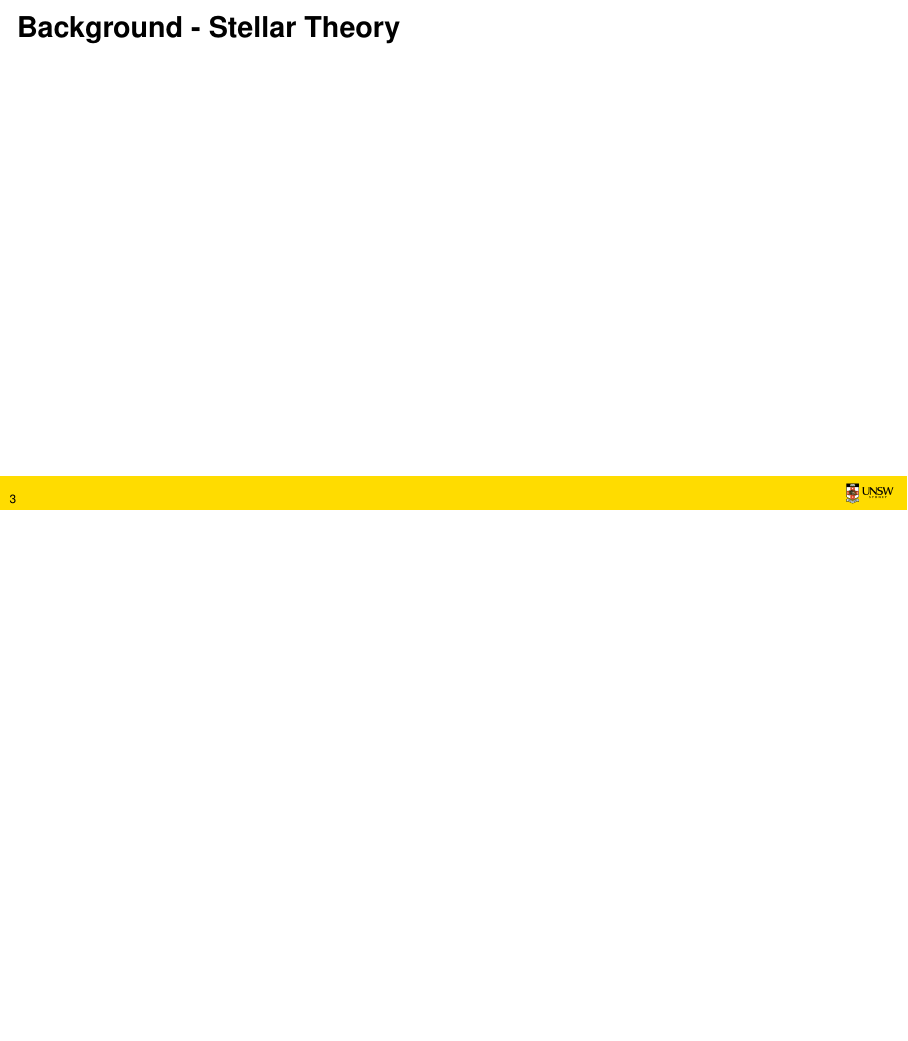
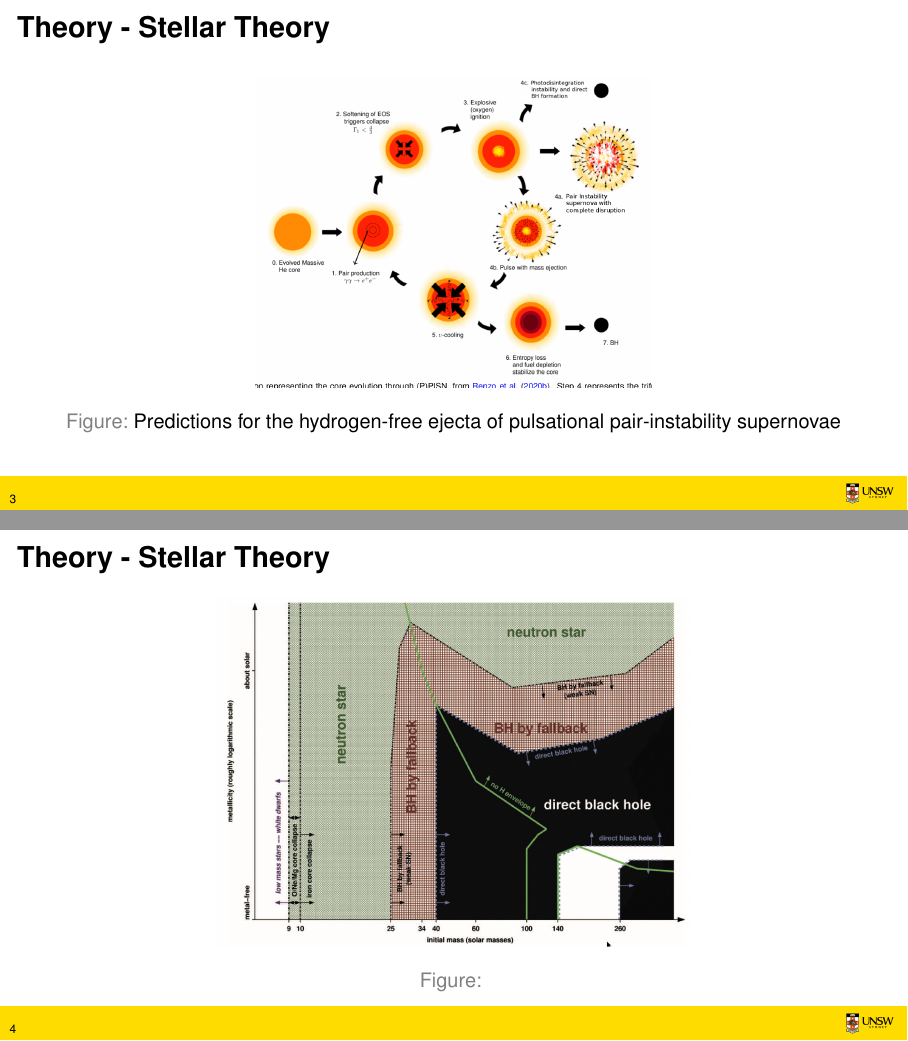
Before and after one commit to mitchwilko/JournalClub_T2, LaTeX slides (presentation.tex): page 3 of 4 before the commit and pages 3 and 4 of 6 after it, the two joined at a grey line, the shorter picture padded with empty space. Compiled offline with pdfLaTeX.

Commit message:
new changes

```diff
--- a/presentation.tex
+++ b/presentation.tex
@@ -42,7 +42,21 @@
 		\end{equation*}
 	\end{frame}
 
-	\begin{frame}{Background - Stellar Theory}
+	\begin{frame}{Theory - Stellar Theory}
+		\begin{figure}
+			\centering
+			\includegraphics[width=0.5\textwidth]{images/SNEvolution.png}
+			\caption{Predictions for the hydrogen-free ejecta of pulsational pair-instability supernovae}
+			\label{fig:SNEvolution}
+		\end{figure}
 	\end{frame}
 
+	\begin{frame}{Theory - Stellar Theory}
+		\begin{figure}
+			\centering
+			\includegraphics[width=0.6\textwidth]{images/BHGap.png}
+			\caption{}
+			\label{fig:BHGap}
+		\end{figure}
+	\end{frame}
 
```
Also changed, not shown: presentation.tex (15 more changed lines).
